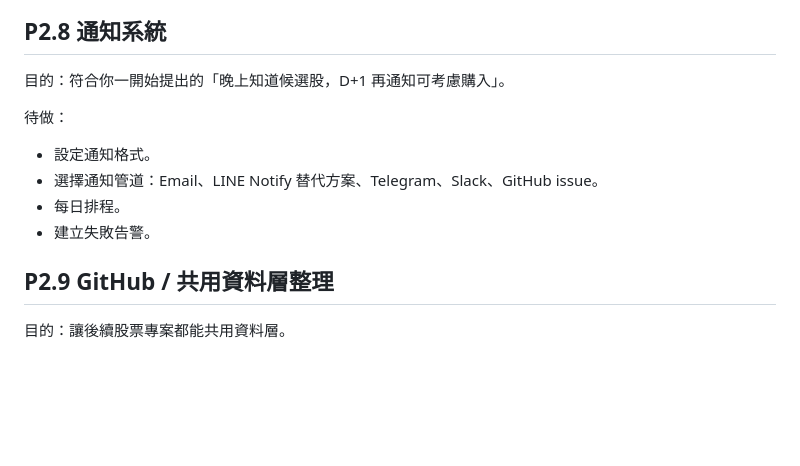
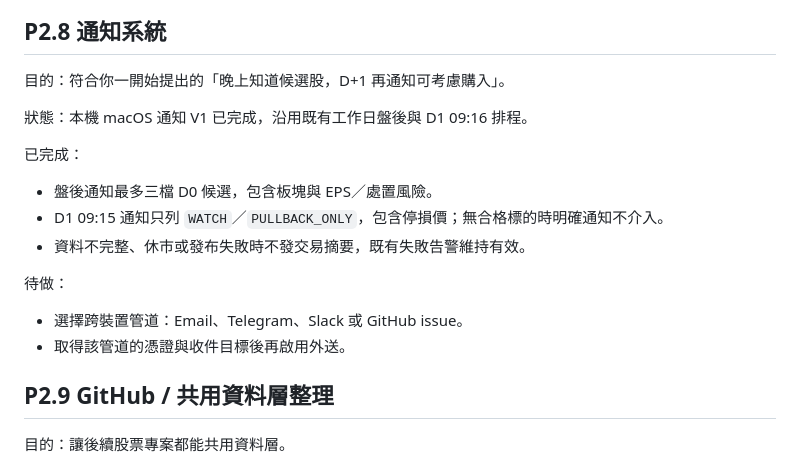
Before and after one commit to bedstv/tw-limitup-trading-playbook, a Markdown page: references/roadmap_next_steps.md, the part around the change. Drawn GitHub-style; blank space fills up the shorter version.

Commit message:
docs: record local notification delivery

```diff
--- a/references/roadmap_next_steps.md
+++ b/references/roadmap_next_steps.md
@@ -157,12 +157,18 @@ MVP 原則：
 
 目的：符合你一開始提出的「晚上知道候選股，D+1 再通知可考慮購入」。
 
+狀態：本機 macOS 通知 V1 已完成，沿用既有工作日盤後與 D1 09:16 排程。
+
+已完成：
+
+- 盤後通知最多三檔 D0 候選，包含板塊與 EPS／處置風險。
+- D1 09:15 通知只列 `WATCH`／`PULLBACK_ONLY`，包含停損價；無合格標的時明確通知不介入。
+- 資料不完整、休市或發布失敗時不發交易摘要，既有失敗告警維持有效。
+
 待做：
 
-- 設定通知格式。
-- 選擇通知管道：Email、LINE Notify 替代方案、Telegram、Slack、GitHub issue。
-- 每日排程。
-- 建立失敗告警。
+- 選擇跨裝置管道：Email、Telegram、Slack 或 GitHub issue。
+- 取得該管道的憑證與收件目標後再啟用外送。
 
 ## P2.9 GitHub / 共用資料層整理
 
```
